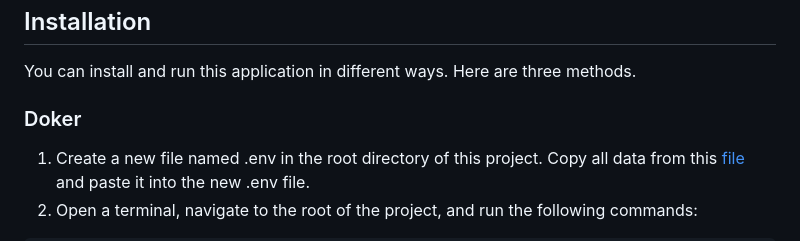
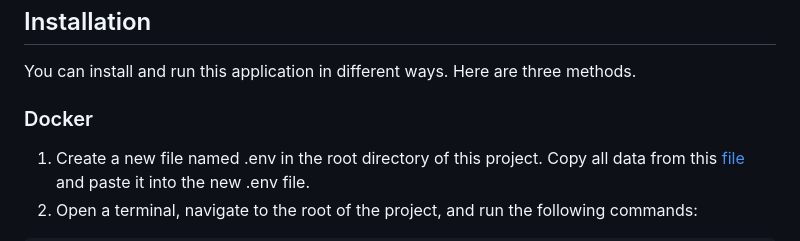
Before and after one commit to Bohadan-Markatov/task-management-system, a Markdown page: README.md, the part around the change. Rendered like a GitHub page.

````diff
--- a/README.md
+++ b/README.md
@@ -108,7 +108,7 @@ private String uploadFile(String filePath, Long taskId, int attempt) {
 This is necessary because the Dropbox API no longer supports long-lived access tokens. You can only get a short-lived access token that lasts 4 hours. As a result, the code catches InvalidAccessTokenException, attempts to refresh the DropboxClient which contains the access token, and then calls the method again.
 ## Installation
 You can install and run this application in different ways. Here are three methods.
-### Doker
+### Docker
 1. Create a new file named .env in the root directory of this project. Copy all data from this [file](https://drive.google.com/file/d/1BMgBb2hqjRVglaZo6E9Ob4sNM-SuGKB8/view?usp=sharing) and paste it into the new .env file.
 2. Open a terminal, navigate to the root of the project, and run the following commands:
 ```
````
